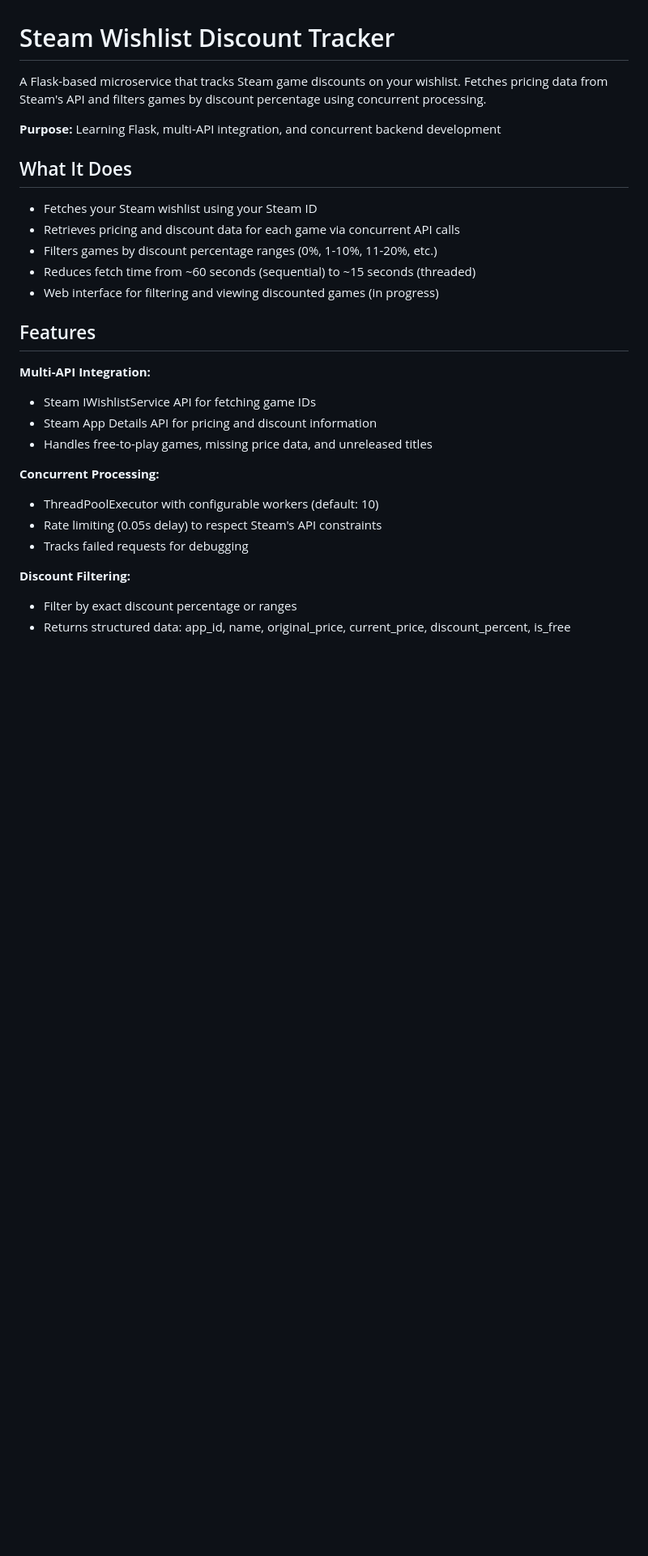
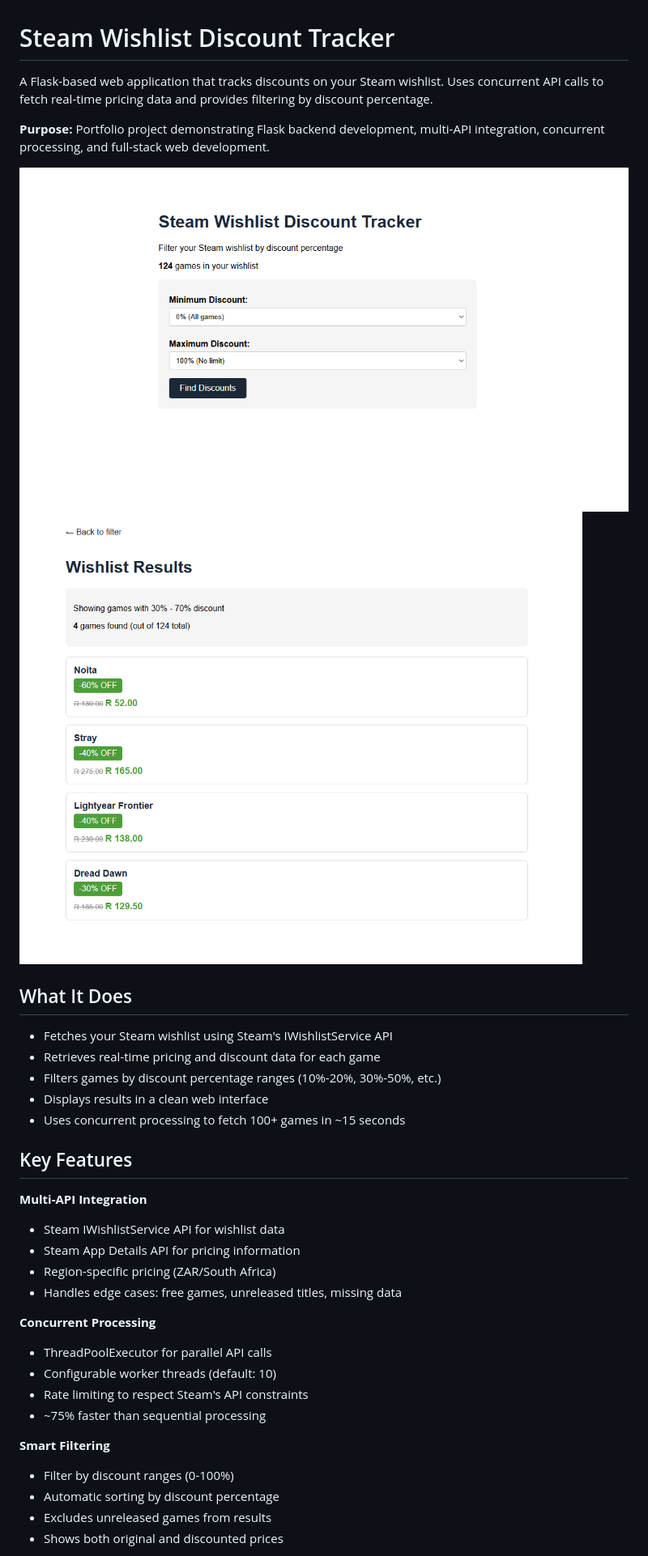
Before and after one commit to BarnardF/Steam-wishlist-discounts-tracker, a Markdown page: README.md, the part around the change printed below. Shown: that part at 81% size. Drawn GitHub-style; pictures changed too: image-1.png (added), image.png (added); blank space fills up the shorter version.

```diff
--- a/README.md
+++ b/README.md
@@ -1,30 +1,37 @@
 # Steam Wishlist Discount Tracker
 
-A Flask-based microservice that tracks Steam game discounts on your wishlist. Fetches pricing data from Steam's API and filters games by discount percentage using concurrent processing.
+A Flask-based web application that tracks discounts on your Steam wishlist. Uses concurrent API calls to fetch real-time pricing data and provides filtering by discount percentage.
 
-**Purpose:** Learning Flask, multi-API integration, and concurrent backend development
+**Purpose:** Portfolio project demonstrating Flask backend development, multi-API integration, concurrent processing, and full-stack web development.
+
+![index.html](image.png)
+![30% - 70% discount](image-1.png)
 
 ## What It Does
 
-- Fetches your Steam wishlist using your Steam ID
-- Retrieves pricing and discount data for each game via concurrent API calls
-- Filters games by discount percentage ranges (0%, 1-10%, 11-20%, etc.)
-- Reduces fetch time from ~60 seconds (sequential) to ~15 seconds (threaded)
-- Web interface for filtering and viewing discounted games (in progress)
+- Fetches your Steam wishlist using Steam's IWishlistService API
+- Retrieves real-time pricing and discount data for each game
+- Filters games by discount percentage ranges (10%-20%, 30%-50%, etc.)
+- Displays results in a clean web interface
+- Uses concurrent processing to fetch 100+ games in ~15 seconds
 
-## Features
+## Key Features
 
-**Multi-API Integration:**
-- Steam IWishlistService API for fetching game IDs
-- Steam App Details API for pricing and discount information
-- Handles free-to-play games, missing price data, and unreleased titles
+**Multi-API Integration**
+- Steam IWishlistService API for wishlist data
+- Steam App Details API for pricing information
+- Region-specific pricing (ZAR/South Africa)
+- Handles edge cases: free games, unreleased titles, missing data
 
-**Concurrent Processing:**
-- ThreadPoolExecutor with configurable workers (default: 10)
-- Rate limiting (0.05s delay) to respect Steam's API constraints
-- Tracks failed requests for debugging
+**Concurrent Processing**
+- ThreadPoolExecutor for parallel API calls
+- Configurable worker threads (default: 10)
+- Rate limiting to respect Steam's API constraints
+- ~75% faster than sequential processing
 
-**Discount Filtering:**
-- Filter by exact discount percentage or ranges
-- Returns structured data: app_id, name, original_price, current_price, discount_percent, is_free
+**Smart Filtering**
+- Filter by discount ranges (0-100%)
+- Automatic sorting by discount percentage
+- Excludes unreleased games from results
+- Shows both original and discounted prices
 
```
Also changed, not shown: other parts of README.md (+70 -9 lines).
